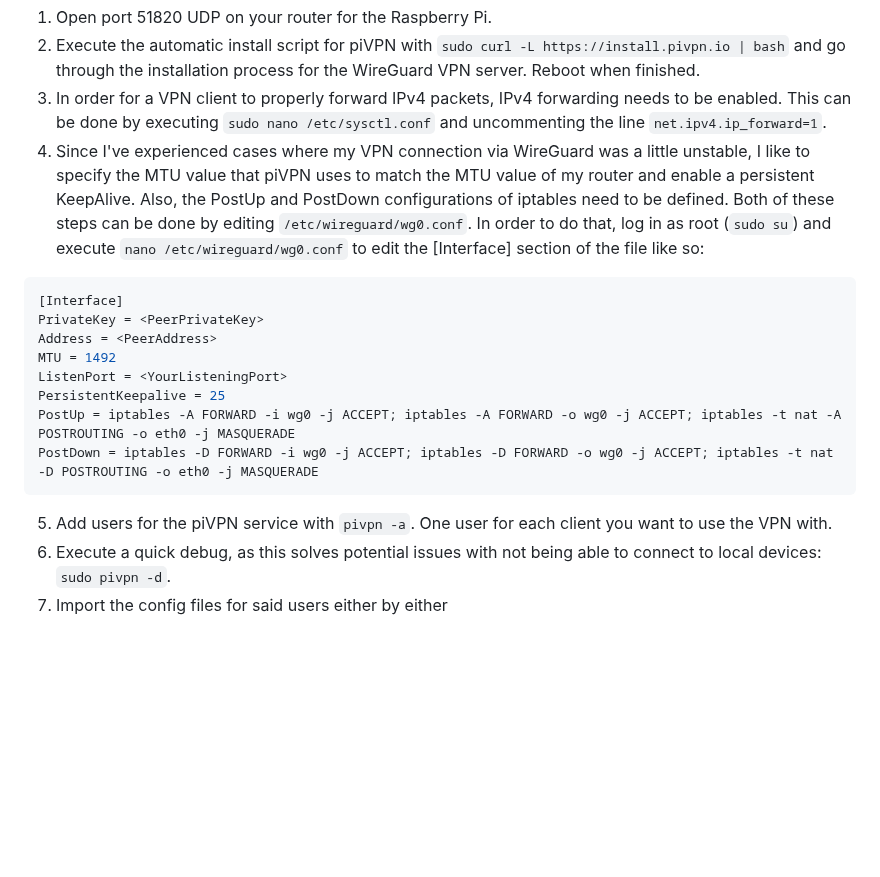
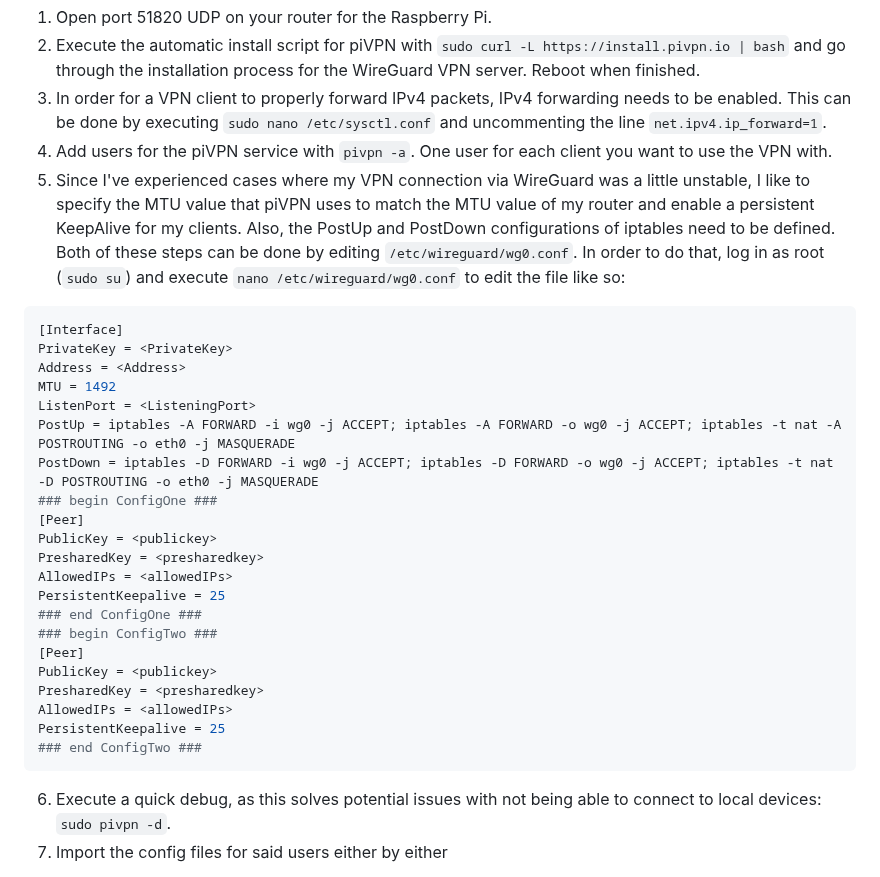
Before and after one commit to chriskalv/piNET, a Markdown page: README.md, the part around the change. GitHub-like rendering; blank space fills up the shorter version.

````diff
--- a/README.md
+++ b/README.md
@@ -94,18 +94,31 @@ fi
 1. Open port 51820 UDP on your router for the Raspberry Pi.
 2. Execute the automatic install script for piVPN with `sudo curl -L https://install.pivpn.io | bash` and go through the installation process for the WireGuard VPN server. Reboot when finished.
 3. In order for a VPN client to properly forward IPv4 packets, IPv4 forwarding needs to be enabled. This can be done by executing `sudo nano /etc/sysctl.conf` and uncommenting the line `net.ipv4.ip_forward=1`.
-4. Since I've experienced cases where my VPN connection via WireGuard was a little unstable, I like to specify the MTU value that piVPN uses to match the MTU value of my router and enable a persistent KeepAlive. Also, the PostUp and PostDown configurations of iptables need to be defined. Both of these steps can be done by editing `/etc/wireguard/wg0.conf`. In order to do that, log in as root (`sudo su`) and execute `nano /etc/wireguard/wg0.conf` to edit the [Interface] section of the file like so:
+4. Add users for the piVPN service with `pivpn -a`. One user for each client you want to use the VPN with.
+5. Since I've experienced cases where my VPN connection via WireGuard was a little unstable, I like to specify the MTU value that piVPN uses to match the MTU value of my router and enable a persistent KeepAlive for my clients. Also, the PostUp and PostDown configurations of iptables need to be defined. Both of these steps can be done by editing `/etc/wireguard/wg0.conf`. In order to do that, log in as root (`sudo su`) and execute `nano /etc/wireguard/wg0.conf` to edit the file like so:
 ```python
 [Interface]
-PrivateKey = <PeerPrivateKey>
-Address = <PeerAddress>
+PrivateKey = <PrivateKey>
+Address = <Address>
 MTU = 1492
-ListenPort = <YourListeningPort>
-PersistentKeepalive = 25
+ListenPort = <ListeningPort>
 PostUp = iptables -A FORWARD -i wg0 -j ACCEPT; iptables -A FORWARD -o wg0 -j ACCEPT; iptables -t nat -A POSTROUTING -o eth0 -j MASQUERADE
 PostDown = iptables -D FORWARD -i wg0 -j ACCEPT; iptables -D FORWARD -o wg0 -j ACCEPT; iptables -t nat -D POSTROUTING -o eth0 -j MASQUERADE
+### begin ConfigOne ###
+[Peer]
+PublicKey = <publickey>
+PresharedKey = <presharedkey>
+AllowedIPs = <allowedIPs>
+PersistentKeepalive = 25
+### end ConfigOne ###
+### begin ConfigTwo ###
+[Peer]
+PublicKey = <publickey>
+PresharedKey = <presharedkey>
+AllowedIPs = <allowedIPs>
+PersistentKeepalive = 25
+### end ConfigTwo ###
 ```
-5. Add users for the piVPN service with `pivpn -a`. One user for each client you want to use the VPN with.
 6. Execute a quick debug, as this solves potential issues with not being able to connect to local devices: `sudo pivpn -d`.
 7. Import the config files for said users either by either
   + QR code with `pivpn -qr` for devices with integrated cameras or
````
